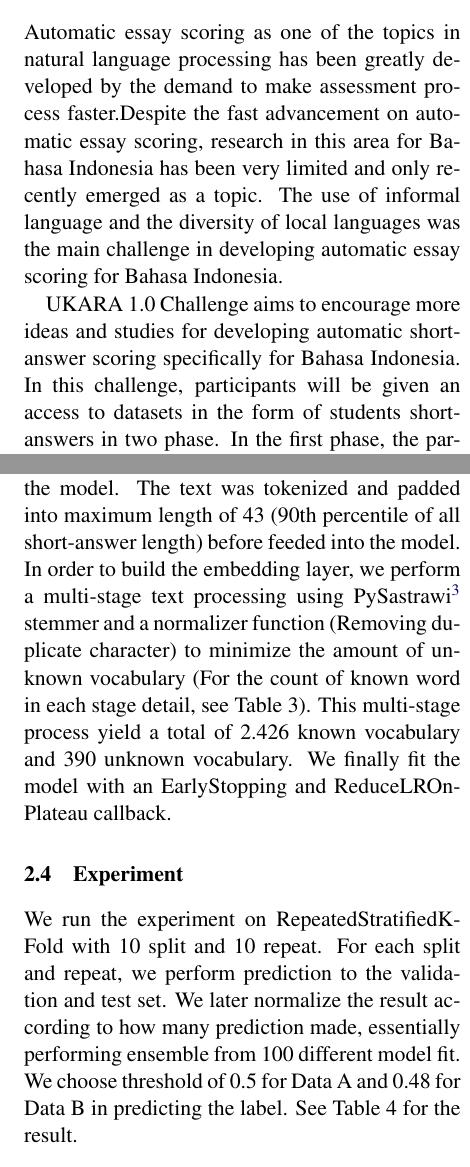
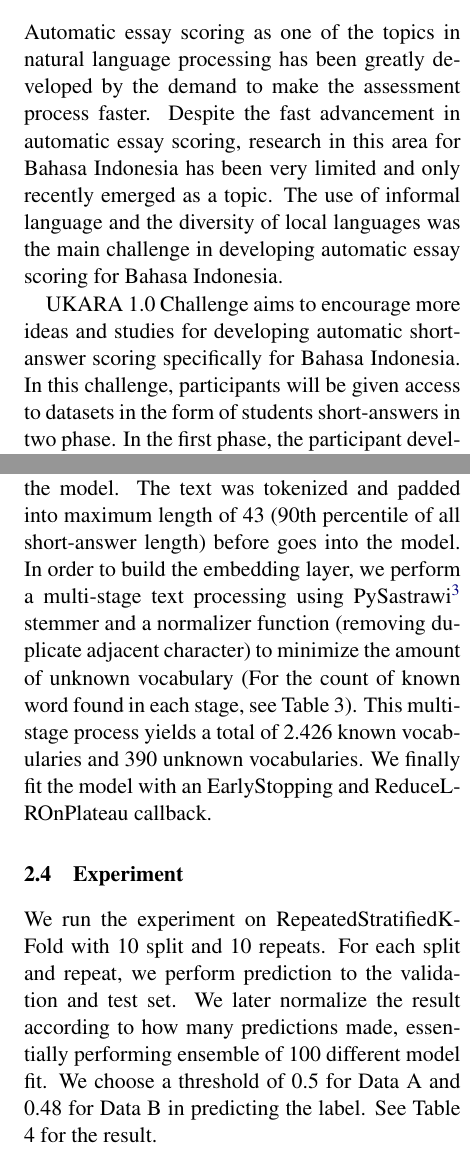
Before and after one commit to ilhamfp/ukara-1.0-challenge, a LaTeX paper (docs/acl2019.tex): two parts of the columns of pages 1 and 2 of 3, joined at a grey line, cut so that both start at the same text. Compiled offline with pdfLaTeX.

Commit message:
Fix typos in technical report

```diff
--- a/docs/acl2019.tex
+++ b/docs/acl2019.tex
@@ -48,9 +48,9 @@
 
 \section{Introduction}
 
-Automatic essay scoring as one of the topics in natural language processing has been greatly developed by the demand to make assessment process faster.Despite the fast advancement on automatic essay scoring, research in this area for Bahasa Indonesia has been very limited and only recently emerged as a topic. The use of informal language and the diversity of local languages was the main challenge in developing automatic essay scoring for Bahasa Indonesia.
+Automatic essay scoring as one of the topics in natural language processing has been greatly developed by the demand to make the assessment process faster. Despite the fast advancement in automatic essay scoring, research in this area for Bahasa Indonesia has been very limited and only recently emerged as a topic. The use of informal language and the diversity of local languages was the main challenge in developing automatic essay scoring for Bahasa Indonesia.
 
-UKARA 1.0 Challenge aims to encourage more ideas and studies for developing automatic short-answer scoring specifically for Bahasa Indonesia. In this challenge, participants will be given an access to datasets in the form of students short-answers in two phase. In the first phase, the participant developed their solution with the development set for 43 days from July 29 - September 10, 2019. Finally, the participant can submit their final solution on the second phase with the test set for 3 days from September 16 - September 19, 2019.
+UKARA 1.0 Challenge aims to encourage more ideas and studies for developing automatic short-answer scoring specifically for Bahasa Indonesia. In this challenge, participants will be given access to datasets in the form of students short-answers in two phase. In the first phase, the participant developed their solution with the development set for 43 days from July 29 - September 10, 2019. Finally, the participant can submit their final solution on the second phase with the test set for 3 days from September 16 - September 19, 2019.
 
 \section{Indonesian Essay Scoring}
 
@@ -90,7 +92,8 @@ We pretrained Word2vec~\cite{Word2vec} 100 dimension word embedding using Gensim
 \end{table}
 
 \subsection{Model}
-We use Keras~\cite{Keras} with Tensorflow~\cite{Tensorflow} as the backend to build the model. The text was tokenized and padded into maximum length of 43 (90th percentile of all short-answer length) before feeded into the model. In order to build the embedding layer, we perform a multi-stage text processing using PySastrawi\footnote{\url{https://github.com/har07/PySastrawi}} stemmer and a normalizer function (Removing duplicate character) to minimize the amount of unknown vocabulary (For the count of known word in each stage detail, see Table 3). This multi-stage process yield a total of 2.426 known vocabulary and 390 unknown vocabulary. We finally fit the model with an EarlyStopping and ReduceLROnPlateau callback.
+
+We use Keras~\cite{Keras} with Tensorflow~\cite{Tensorflow} as the backend to build the model. The text was tokenized and padded into maximum length of 43 (90th percentile of all short-answer length) before goes into the model. In order to build the embedding layer, we perform a multi-stage text processing using PySastrawi\footnote{\url{https://github.com/har07/PySastrawi}} stemmer and a normalizer function (removing duplicate adjacent character) to minimize the amount of unknown vocabulary (For the count of known word found in each stage, see Table 3). This multi-stage process yields a total of 2.426 known vocabularies and 390 unknown vocabularies. We finally fit the model with an EarlyStopping and ReduceLROnPlateau callback.
 
 \begin{table}
 \centering
@@ -120,6 +123,7 @@ We use Keras~\cite{Keras} with Tensorflow~\cite{Tensorflow} as the backend to bu
 \end{table}
 
 \subsection{Experiment}
-We run the experiment on RepeatedStratifiedKFold with 10 split and 10 repeat. For each split and repeat, we perform prediction to the validation and test set. We later normalize the result according to how many prediction made, essentially performing ensemble from 100 different model fit. We choose threshold of 0.5 for Data A and 0.48 for Data B in predicting the label. See Table 4 for the result.
+
+We run the experiment on RepeatedStratifiedKFold with 10 split and 10 repeats. For each split and repeat, we perform prediction to the validation and test set. We later normalize the result according to how many predictions made, essentially performing ensemble of 100 different model fit. We choose a threshold of 0.5 for Data A and 0.48 for Data B in predicting the label. See Table 4 for the result.
 
 \section{Conclusion}
```
Also changed, not shown: docs/Indonesian Essay Scoring using Bi-LSTM with Word Embedding Representation.pdf, docs/acl2019.tex (11 more changed lines), 1 other file.
